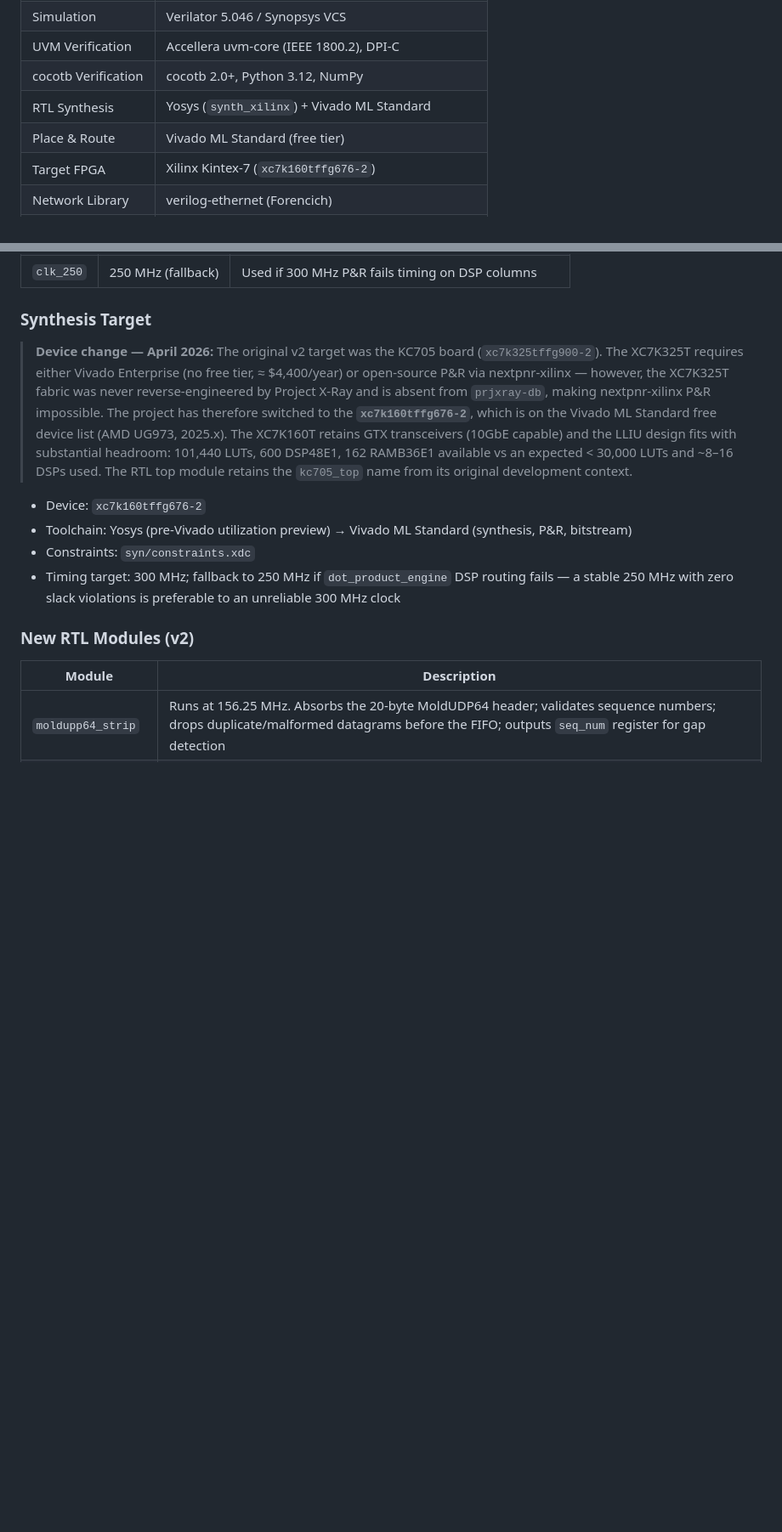
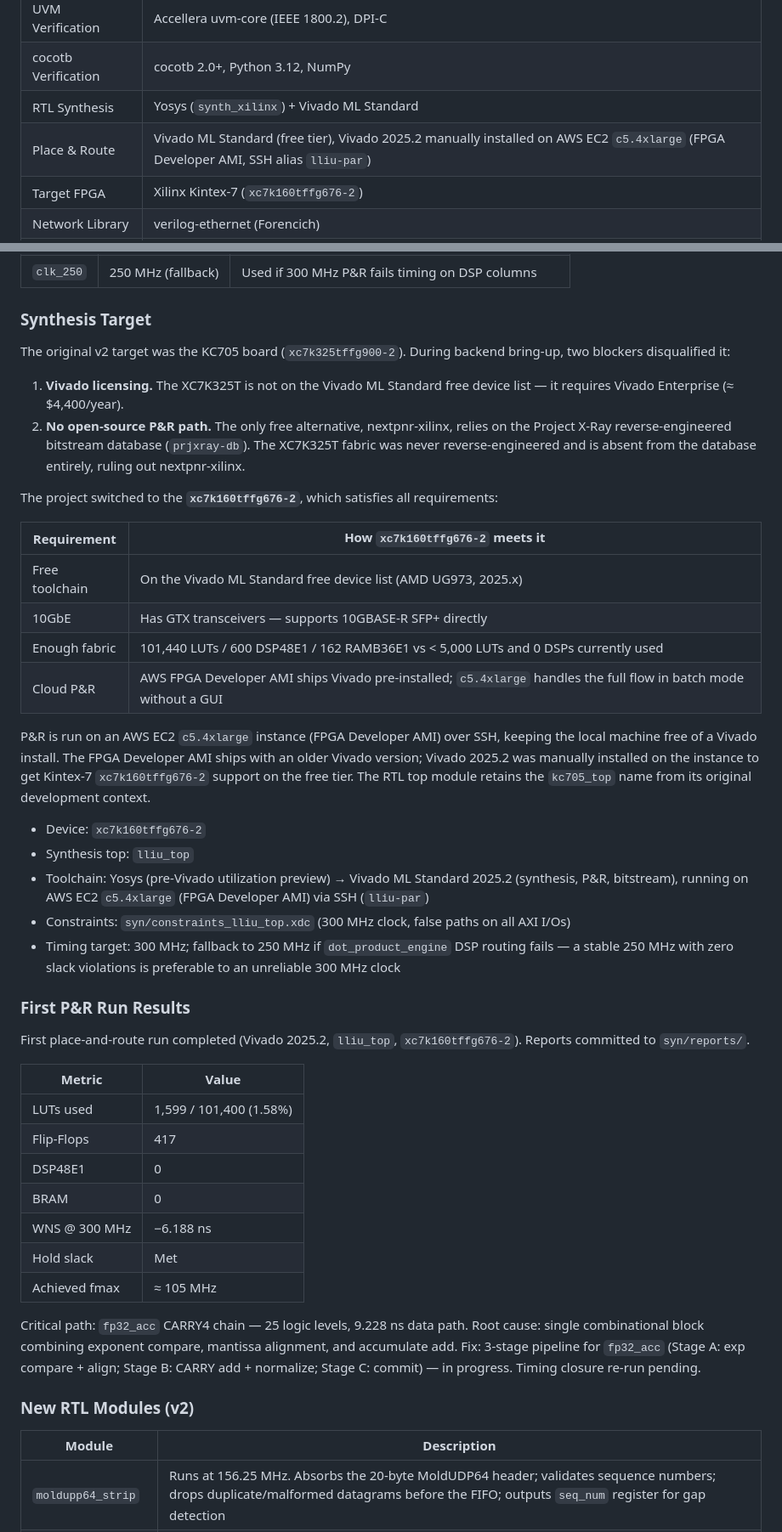
Before and after one commit to robtmadsen/low_latency_inference_unit, a Markdown page: README.md, 2 parts joined by grey strips. Shown at 85% size. Drawn GitHub-style; blank space fills up the shorter version.

```diff
--- a/README.md
+++ b/README.md
@@ -130,7 +130,7 @@ reports/v1_dut/               # Archived v1 coverage, results, waveforms
 | UVM Verification | Accellera uvm-core (IEEE 1800.2), DPI-C |
 | cocotb Verification | cocotb 2.0+, Python 3.12, NumPy |
 | RTL Synthesis | Yosys (`synth_xilinx`) + Vivado ML Standard |
-| Place & Route | Vivado ML Standard (free tier) |
+| Place & Route | Vivado ML Standard (free tier), Vivado 2025.2 manually installed on AWS EC2 `c5.4xlarge` (FPGA Developer AMI, SSH alias `lliu-par`) |
 | Target FPGA | Xilinx Kintex-7 (`xc7k160tffg676-2`) |
 | Network Library | verilog-ethernet (Forencich) |
 | CI | GitHub Actions (Ubuntu), Verilator built from source |
@@ -241,12 +241,45 @@ Full micro-architectural specification: [`.github/arch/kintex-7/Kintex-7_MAS.md`
 
 ### Synthesis Target
 
-> **Device change — April 2026:** The original v2 target was the KC705 board (`xc7k325tffg900-2`). The XC7K325T requires either Vivado Enterprise (no free tier, ≈ $4,400/year) or open-source P&R via nextpnr-xilinx — however, the XC7K325T fabric was never reverse-engineered by Project X-Ray and is absent from `prjxray-db`, making nextpnr-xilinx P&R impossible. The project has therefore switched to the **`xc7k160tffg676-2`**, which is on the Vivado ML Standard free device list (AMD UG973, 2025.x). The XC7K160T retains GTX transceivers (10GbE capable) and the LLIU design fits with substantial headroom: 101,440 LUTs, 600 DSP48E1, 162 RAMB36E1 available vs an expected < 30,000 LUTs and ~8–16 DSPs used. The RTL top module retains the `kc705_top` name from its original development context.
+The original v2 target was the KC705 board (`xc7k325tffg900-2`). During backend bring-up, two blockers disqualified it:
+
+1. **Vivado licensing.** The XC7K325T is not on the Vivado ML Standard free device list — it requires Vivado Enterprise (≈ $4,400/year).
+2. **No open-source P&R path.** The only free alternative, nextpnr-xilinx, relies on the Project X-Ray reverse-engineered bitstream database (`prjxray-db`). The XC7K325T fabric was never reverse-engineered and is absent from the database entirely, ruling out nextpnr-xilinx.
+
+The project switched to the **`xc7k160tffg676-2`**, which satisfies all requirements:
+
+| Requirement | How `xc7k160tffg676-2` meets it |
+|-------------|--------------------------------|
+| Free toolchain | On the Vivado ML Standard free device list (AMD UG973, 2025.x) |
+| 10GbE | Has GTX transceivers — supports 10GBASE-R SFP+ directly |
+| Enough fabric | 101,440 LUTs / 600 DSP48E1 / 162 RAMB36E1 vs < 5,000 LUTs and 0 DSPs currently used |
+| Cloud P&R | AWS FPGA Developer AMI ships Vivado pre-installed; `c5.4xlarge` handles the full flow in batch mode without a GUI |
+
+P&R is run on an AWS EC2 `c5.4xlarge` instance (FPGA Developer AMI) over SSH, keeping the local machine free of a Vivado install. The FPGA Developer AMI ships with an older Vivado version; Vivado 2025.2 was manually installed on the instance to get Kintex-7 `xc7k160tffg676-2` support on the free tier. The RTL top module retains the `kc705_top` name from its original development context.
 
 - Device: `xc7k160tffg676-2`
-- Toolchain: Yosys (pre-Vivado utilization preview) → Vivado ML Standard (synthesis, P&R, bitstream)
-- Constraints: `syn/constraints.xdc`
+- Synthesis top: `lliu_top`
+- Toolchain: Yosys (pre-Vivado utilization preview) → Vivado ML Standard 2025.2 (synthesis, P&R, bitstream), running on AWS EC2 `c5.4xlarge` (FPGA Developer AMI) via SSH (`lliu-par`)
+- Constraints: `syn/constraints_lliu_top.xdc` (300 MHz clock, false paths on all AXI I/Os)
 - Timing target: 300 MHz; fallback to 250 MHz if `dot_product_engine` DSP routing fails — a stable 250 MHz with zero slack violations is preferable to an unreliable 300 MHz clock
+
+### First P&R Run Results
+
+First place-and-route run completed (Vivado 2025.2, `lliu_top`, `xc7k160tffg676-2`). Reports committed to `syn/reports/`.
+
+| Metric | Value |
+|--------|-------|
+| LUTs used | 1,599 / 101,400 (1.58%) |
+| Flip-Flops | 417 |
+| DSP48E1 | 0 |
+| BRAM | 0 |
+| WNS @ 300 MHz | −6.188 ns |
+| Hold slack | Met |
+| Achieved fmax | ≈ 105 MHz |
+
+Critical path: `fp32_acc` CARRY4 chain — 25 logic levels, 9.228 ns data path.
+Root cause: single combinational block combining exponent compare, mantissa alignment, and accumulate add.
+Fix: 3-stage pipeline for `fp32_acc` (Stage A: exp compare + align; Stage B: CARRY add + normalize; Stage C: commit) — in progress. Timing closure re-run pending.
 
 ### New RTL Modules (v2)
 
```
Also changed, not shown: .github/agents/backend_engineer.agent.md (+55 -23 lines), 1 other file.
